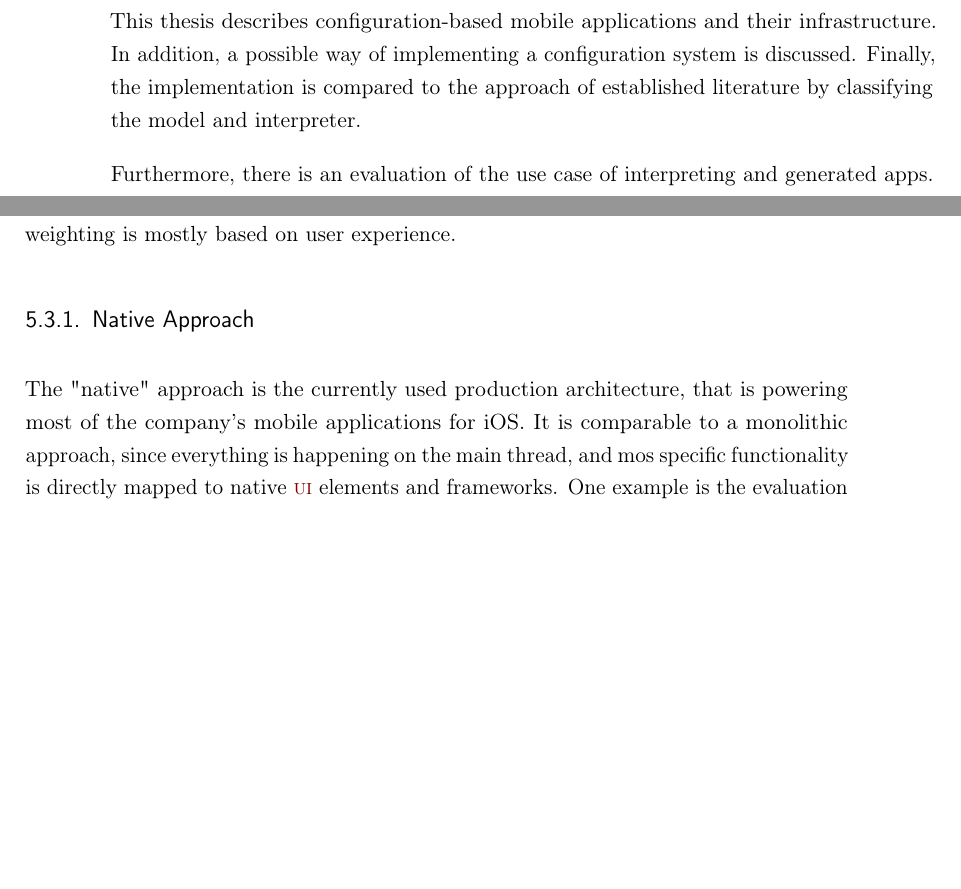
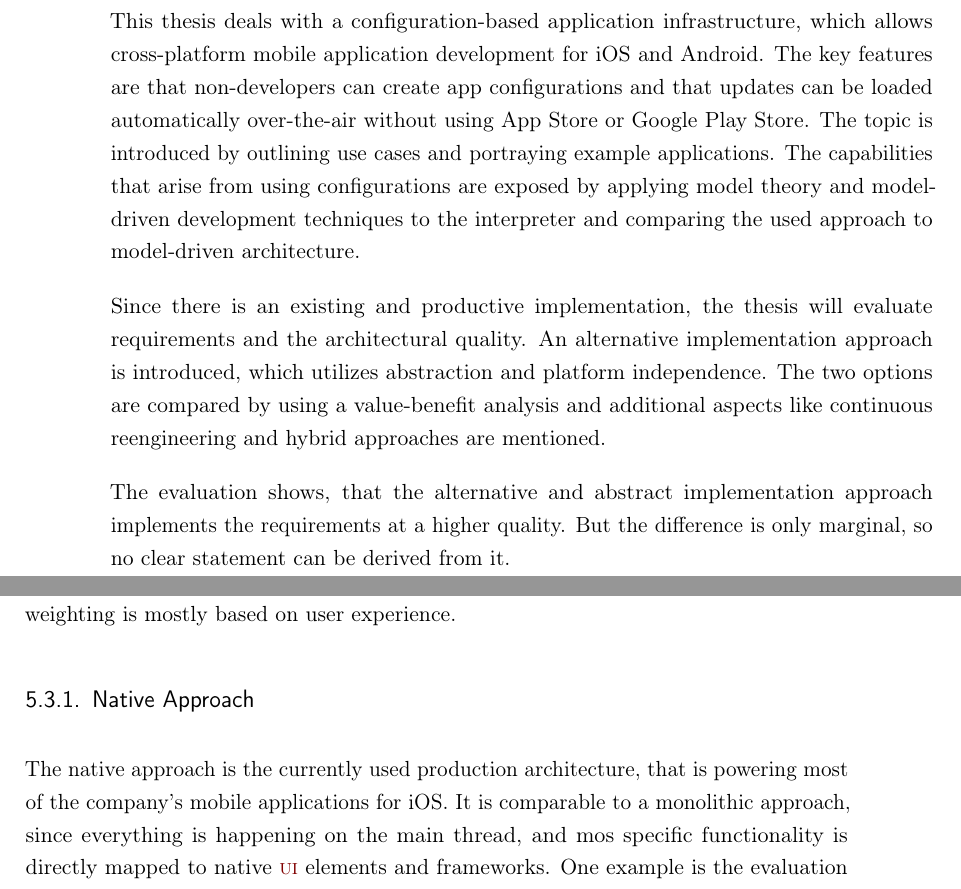
Before and after one commit to SamuelSchepp/masterthesis, a LaTeX thesis (Master Thesis/latex/Master_Thesis.tex, which reads Master Thesis/latex/content/00_Abstract.tex): two parts of pages 5 and 80 of 104, joined at a grey line, cut at the place of the change, the shorter picture padded with empty space. Compiled offline with pdfLaTeX; a LaTeX package or settings file that is missing is left out; an older LaTeX class or package is replaced by its successor.

Commit message:
abstract

```diff
--- a/Master Thesis/latex/content/00_Abstract.tex
+++ b/Master Thesis/latex/content/00_Abstract.tex
@@ -20,10 +20,17 @@
 
 \begin{abstract}
 
-This thesis describes configuration-based mobile applications and their infrastructure. In addition, a possible way of implementing a configuration system is discussed.
-Finally, the implementation is compared to the approach of established literature by classifying the model and interpreter.
+This thesis deals with a configuration-based application infrastructure, which allows cross-platform mobile application development for iOS and Android.
+The key features are that non-developers can create app configurations and that updates can be loaded automatically over-the-air without using App Store or Google Play Store.
+The topic is introduced by outlining use cases and portraying example applications.
+The capabilities that arise from using configurations are exposed by applying model theory and model-driven development techniques to the interpreter and comparing the used approach to model-driven architecture.
 
-Furthermore, there is an evaluation of the use case of interpreting and generated apps.
+Since there is an existing and productive implementation, the thesis will evaluate requirements and the architectural quality.
+An alternative implementation approach is introduced, which utilizes abstraction and platform independence.
+The two options are compared by using a value-benefit analysis and additional aspects like continuous reengineering and hybrid approaches are mentioned.
+
+The evaluation shows, that the alternative and abstract implementation approach implements the requirements at a higher quality.
+But the difference is only marginal, so no clear statement can be derived from it.
 
 
 
```
Also changed, not shown: Master Thesis/latex/content/05_Abschluss.tex (+2 -2 lines).
